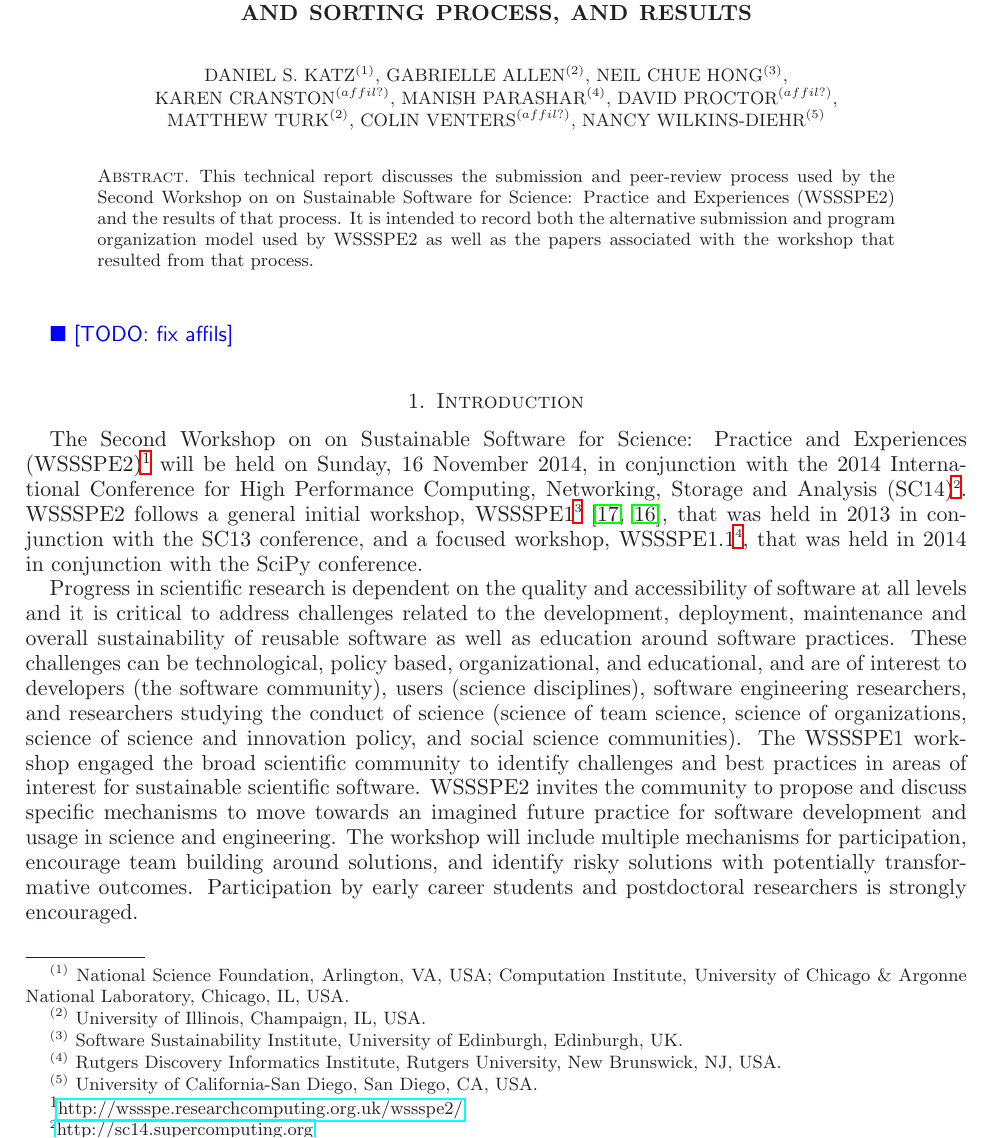
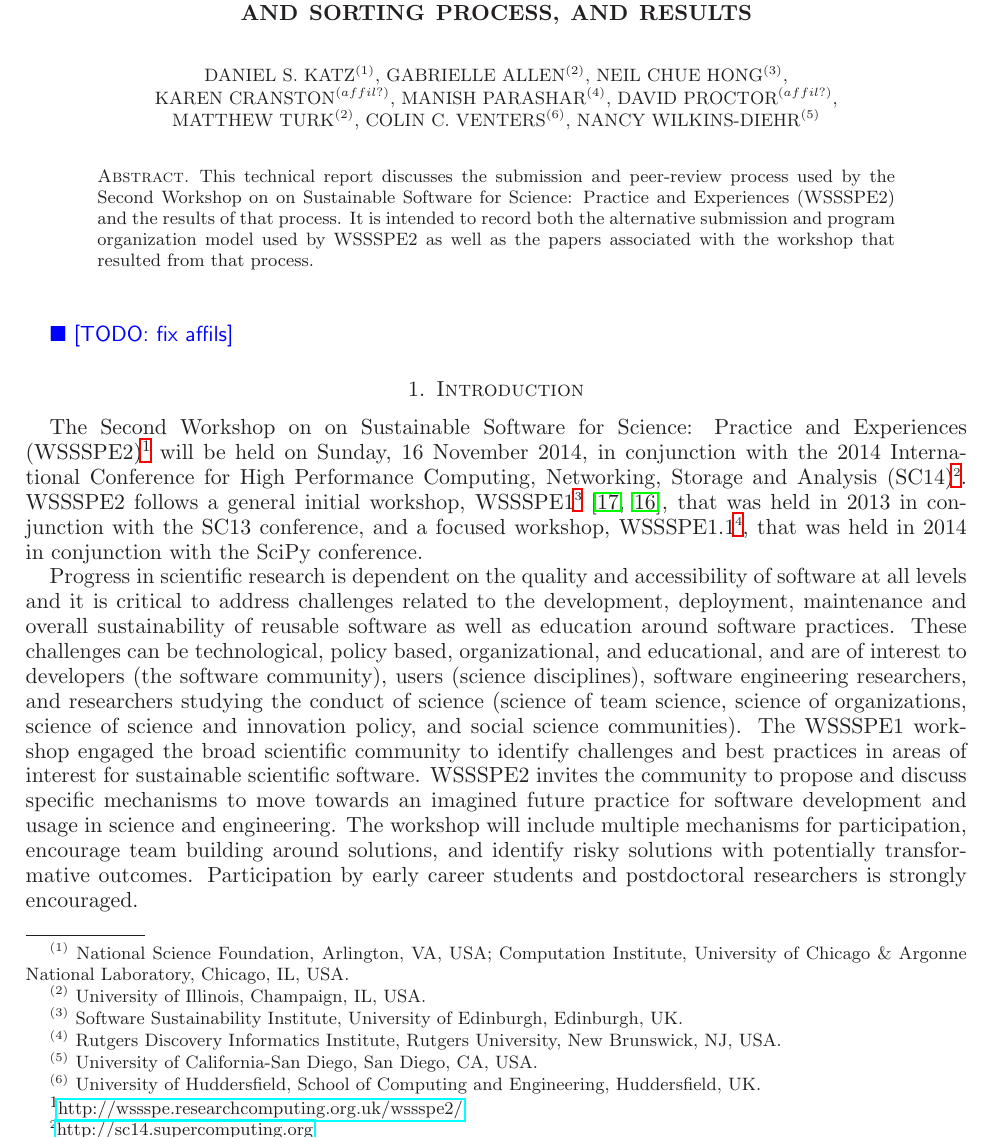
Before and after one commit to WSSSPE/meetings, a LaTeX paper (WSSSPE2_preworkshop_report/WSSSPE2_review_report.tex): part of page 1 of 7, cut so that both start at the same text. Compiled offline with LaTeX, dvips and Ghostscript.

Commit message:
Minor update
Added organization

```diff
--- a/WSSSPE2_preworkshop_report/WSSSPE2_review_report.tex
+++ b/WSSSPE2_preworkshop_report/WSSSPE2_review_report.tex
@@ -36,7 +36,7 @@
 \newcommand{\nchnote}[1]{  {\textcolor{orange}      { ***Neil: #1 }}}
 \newcommand{\manishnote}[1]{  {\textcolor{violet}     { ***Manish: #1 }}}
 \newcommand{\davidnote}[1]{  {\textcolor{darkgreen}      { ***David: #1 }}}
-\newcommand{\note}[1]{ {\textcolor{red}    { #1 }}}
+\newcommand{\colinnote}[1]{ {\textcolor{red}    {***Colin #1 }}}
 
 
 % Don't use tt font for urls
@@ -60,7 +60,7 @@
 
 \author{Daniel S. Katz$^{(1)}$, Gabrielle Allen$^{(2)}$, Neil Chue Hong$^{(3)}$, \\
 Karen Cranston$^{(affil?)}$, Manish Parashar$^{(4)}$, David Proctor$^{(affil?)}$, \\
-Matthew Turk$^{(2)}$, Colin Venters$^{(affil?)}$, Nancy Wilkins-Diehr$^{(5)}$}
+Matthew Turk$^{(2)}$, Colin C. Venters$^{(6)}$, Nancy Wilkins-Diehr$^{(5)}$}
 
 
 \thanks{{}$^{(1)}$ National Science Foundation, Arlington, VA, USA; Computation Institute, University of Chicago \& Argonne National Laboratory, Chicago, IL, USA}
@@ -72,6 +72,8 @@ Matthew Turk$^{(2)}$, Colin Venters$^{(affil?)}$, Nancy Wilkins-Diehr$^{(5)}$}
 \thanks{{}$^{(4)}$ Rutgers Discovery Informatics Institute, Rutgers University, New Brunswick, NJ, USA}
 
 \thanks{{}$^{(5)}$ University of California-San Diego, San Diego, CA, USA}
+
+\thanks{{}$^{(6)}$ University of Huddersfield, School of Computing and Engineering, Huddersfield, UK}
 
 
 \begin{abstract}
```
